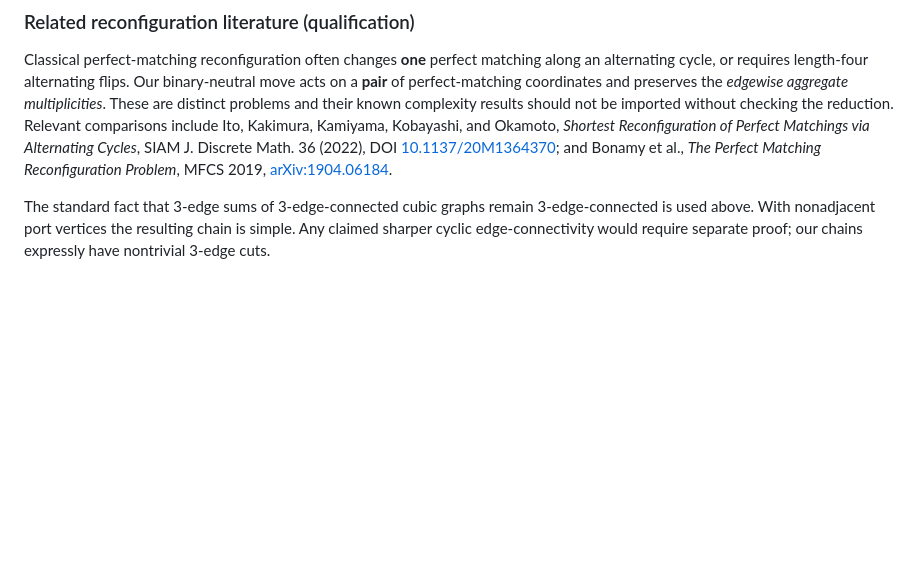
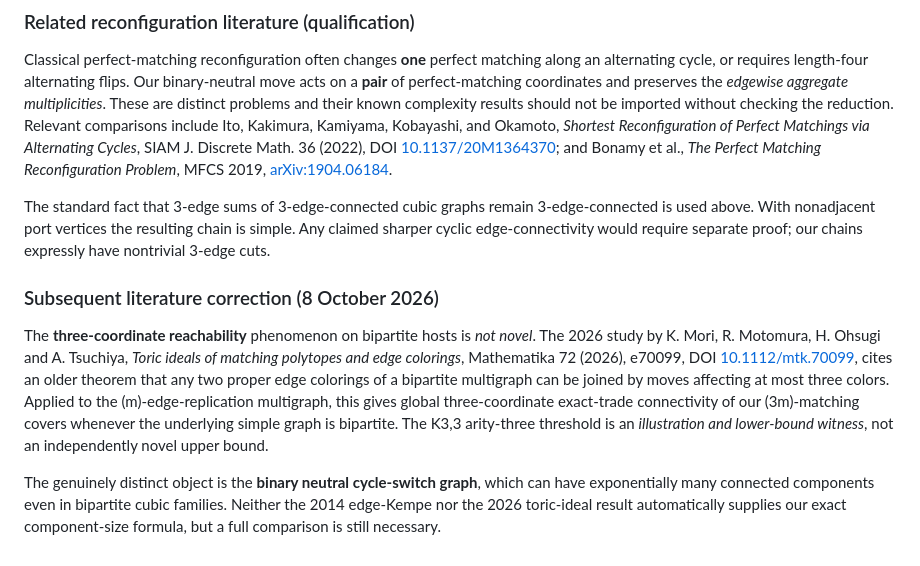
Before and after one commit to gsidoine/rewriting-graph-conjectures, a Markdown page: theory/pair_rigid_tile_multicover_algebra_2026-10-08.md, the part around the change. GitHub-like rendering; blank space fills up the shorter version.

Commit message:
Correct novelty boundary using 2026 toric-ideal and classical three-color interchange theorem

```diff
--- a/theory/pair_rigid_tile_multicover_algebra_2026-10-08.md
+++ b/theory/pair_rigid_tile_multicover_algebra_2026-10-08.md
@@ -148,3 +148,10 @@ The core proof reuses the classical three-cut parity lemma, matching-exchange al
 Classical perfect-matching reconfiguration often changes **one** perfect matching along an alternating cycle, or requires length-four alternating flips. Our binary-neutral move acts on a **pair** of perfect-matching coordinates and preserves the *edgewise aggregate multiplicities*. These are distinct problems and their known complexity results should not be imported without checking the reduction. Relevant comparisons include Ito, Kakimura, Kamiyama, Kobayashi, and Okamoto, *Shortest Reconfiguration of Perfect Matchings via Alternating Cycles*, SIAM J. Discrete Math. 36 (2022), DOI [10.1137/20M1364370](https://doi.org/10.1137/20M1364370); and Bonamy et al., *The Perfect Matching Reconfiguration Problem*, MFCS 2019, [arXiv:1904.06184](https://arxiv.org/abs/1904.06184).
 
 The standard fact that 3-edge sums of 3-edge-connected cubic graphs remain 3-edge-connected is used above. With nonadjacent port vertices the resulting chain is simple. Any claimed sharper cyclic edge-connectivity would require separate proof; our chains expressly have nontrivial 3-edge cuts.
+
+
+### Subsequent literature correction (8 October 2026)
+
+The **three-coordinate reachability** phenomenon on bipartite hosts is *not novel*. The 2026 study by K. Mori, R. Motomura, H. Ohsugi and A. Tsuchiya, *Toric ideals of matching polytopes and edge colorings*, Mathematika 72 (2026), e70099, DOI [10.1112/mtk.70099](https://doi.org/10.1112/mtk.70099), cites an older theorem that any two proper edge colorings of a bipartite multigraph can be joined by moves affecting at most three colors. Applied to the \(m\)-edge-replication multigraph, this gives global three-coordinate exact-trade connectivity of our \(3m\)-matching covers whenever the underlying simple graph is bipartite. The K3,3 arity-three threshold is an *illustration and lower-bound witness*, not an independently novel upper bound.
+
+The genuinely distinct object is the **binary neutral cycle-switch graph**, which can have exponentially many connected components even in bipartite cubic families. Neither the 2014 edge-Kempe nor the 2026 toric-ideal result automatically supplies our exact component-size formula, but a full comparison is still necessary.
```
